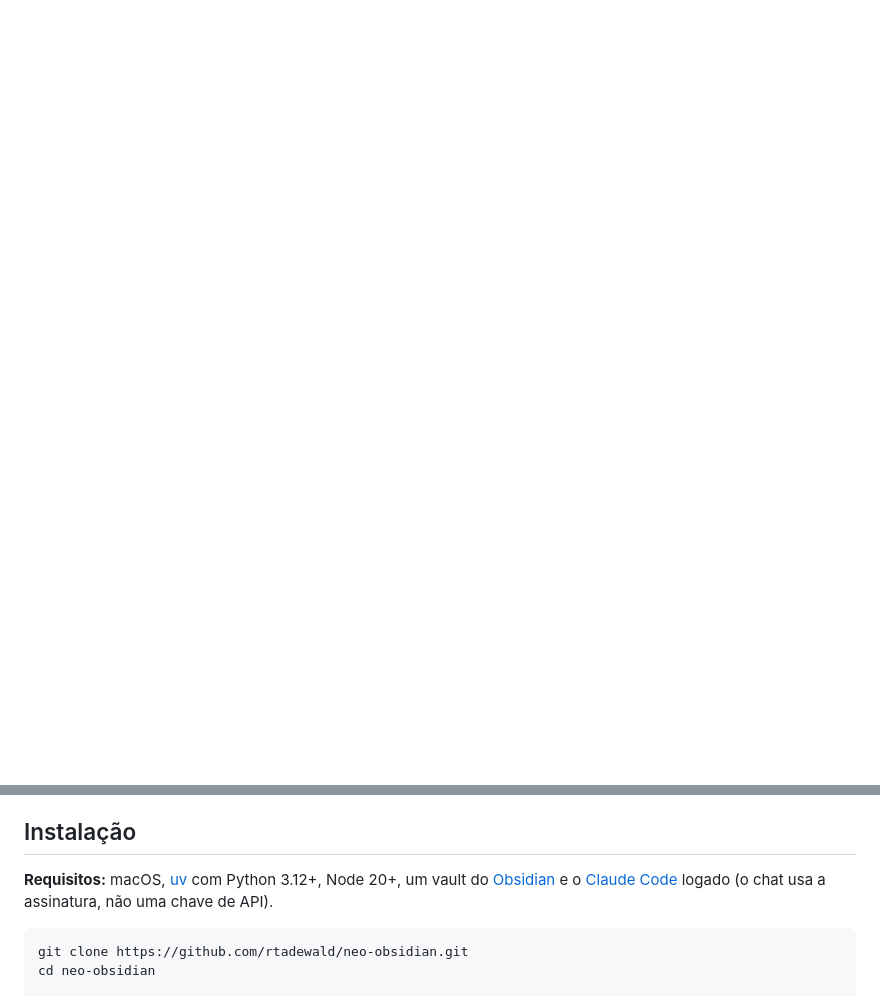
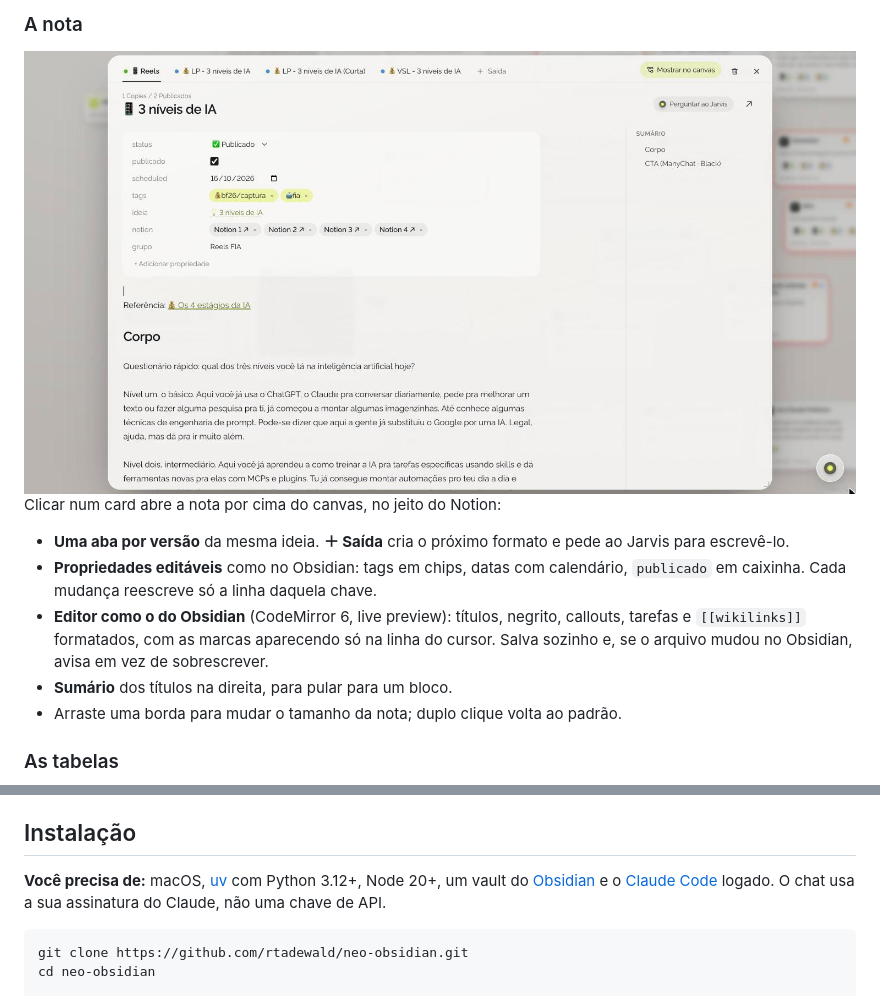
Before and after one commit to rtadewald/neo-obsidian, a Markdown page: README.md, 2 parts joined by grey strips. GitHub-like rendering; pictures changed too: docs/prints/nota.jpg (added); blank space fills up the shorter version.

````diff
--- a/README.md
+++ b/README.md
@@ -62,0 +81,14 @@ O Neo-Obsidian não substitui o vault: **ele lê e escreve os mesmos arquivos `.
+### A nota
+
+<img src="docs/prints/nota.jpg" alt="Nota aberta: abas com cada versão da mesma ideia, propriedades editáveis, o texto e o sumário à direita">
+
+Clicar num card abre a nota por cima do canvas, no jeito do Notion:
+
+- **Uma aba por versão** da mesma ideia. **＋ Saída** cria o próximo formato e pede ao Jarvis para escrevê-lo.
+- **Propriedades editáveis** como no Obsidian: tags em chips, datas com calendário, `publicado` em caixinha. Cada mudança reescreve só a linha daquela chave.
+- **Editor como o do Obsidian** (CodeMirror 6, live preview): títulos, negrito, callouts, tarefas e `[[wikilinks]]` formatados, com as marcas aparecendo só na linha do cursor. Salva sozinho e, se o arquivo mudou no Obsidian, avisa em vez de sobrescrever.
+- **Sumário** dos títulos na direita, para pular para um bloco.
+- Arraste uma borda para mudar o tamanho da nota; duplo clique volta ao padrão.
+
+### As tabelas
+
@@ -63,7 +124,7 @@ O Neo-Obsidian não substitui o vault: **ele lê e escreve os mesmos arquivos `.
 
 ## Instalação
 
-**Requisitos:** macOS, [uv](https://docs.astral.sh/uv/) com Python 3.12+, Node 20+, um vault do [Obsidian](https://obsidian.md/) e o [Claude Code](https://claude.com/claude-code) logado (o chat usa a assinatura, não uma chave de API).
+**Você precisa de:** macOS, [uv](https://docs.astral.sh/uv/) com Python 3.12+, Node 20+, um vault do [Obsidian](https://obsidian.md/) e o [Claude Code](https://claude.com/claude-code) logado. O chat usa a sua assinatura do Claude, não uma chave de API.
 
 ```bash
 git clone https://github.com/rtadewald/neo-obsidian.git
````
Also changed, not shown: other parts of README.md (+80 -47 lines), docs/prints/canvas.jpg (added), docs/prints/inicio.jpg (added), docs/prints/tabela.jpg (added), 7 other files.
